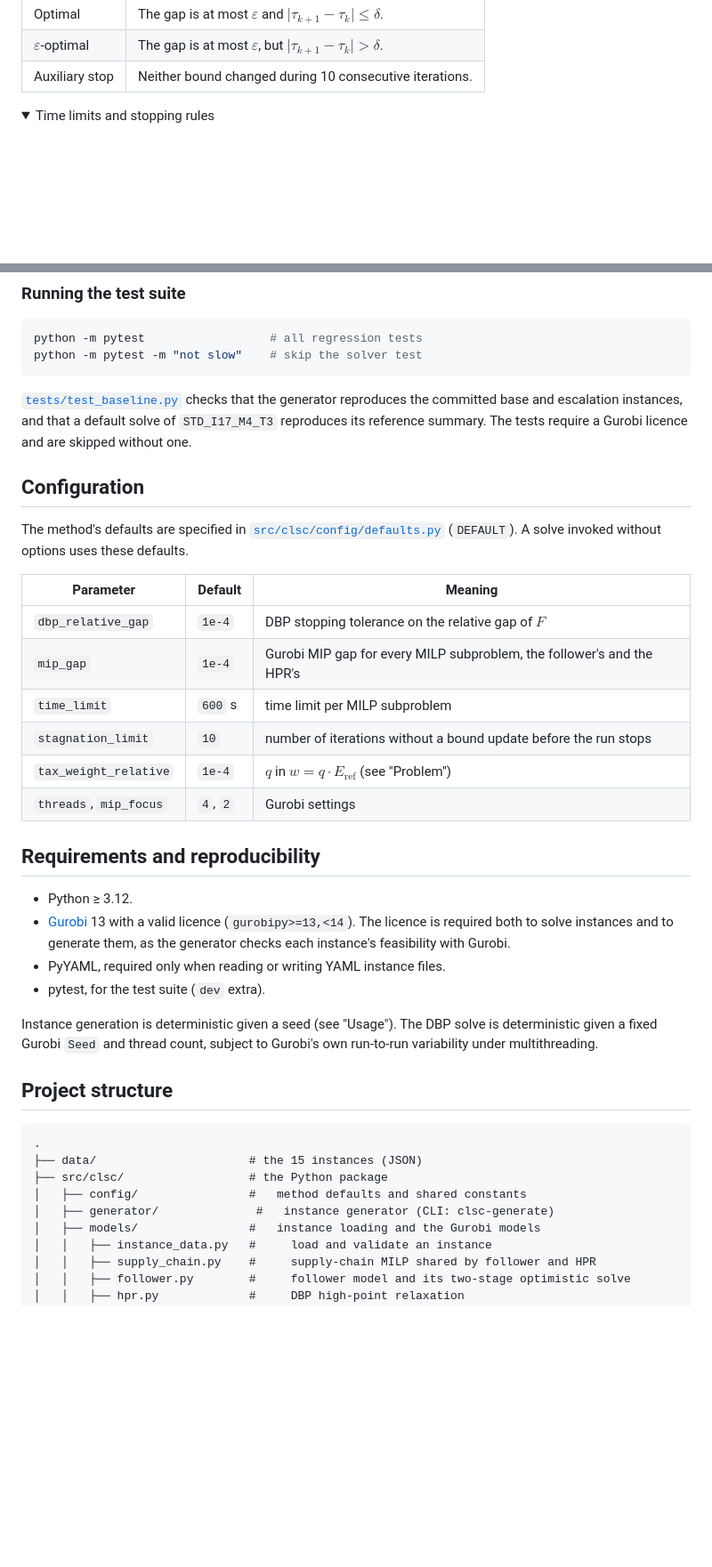
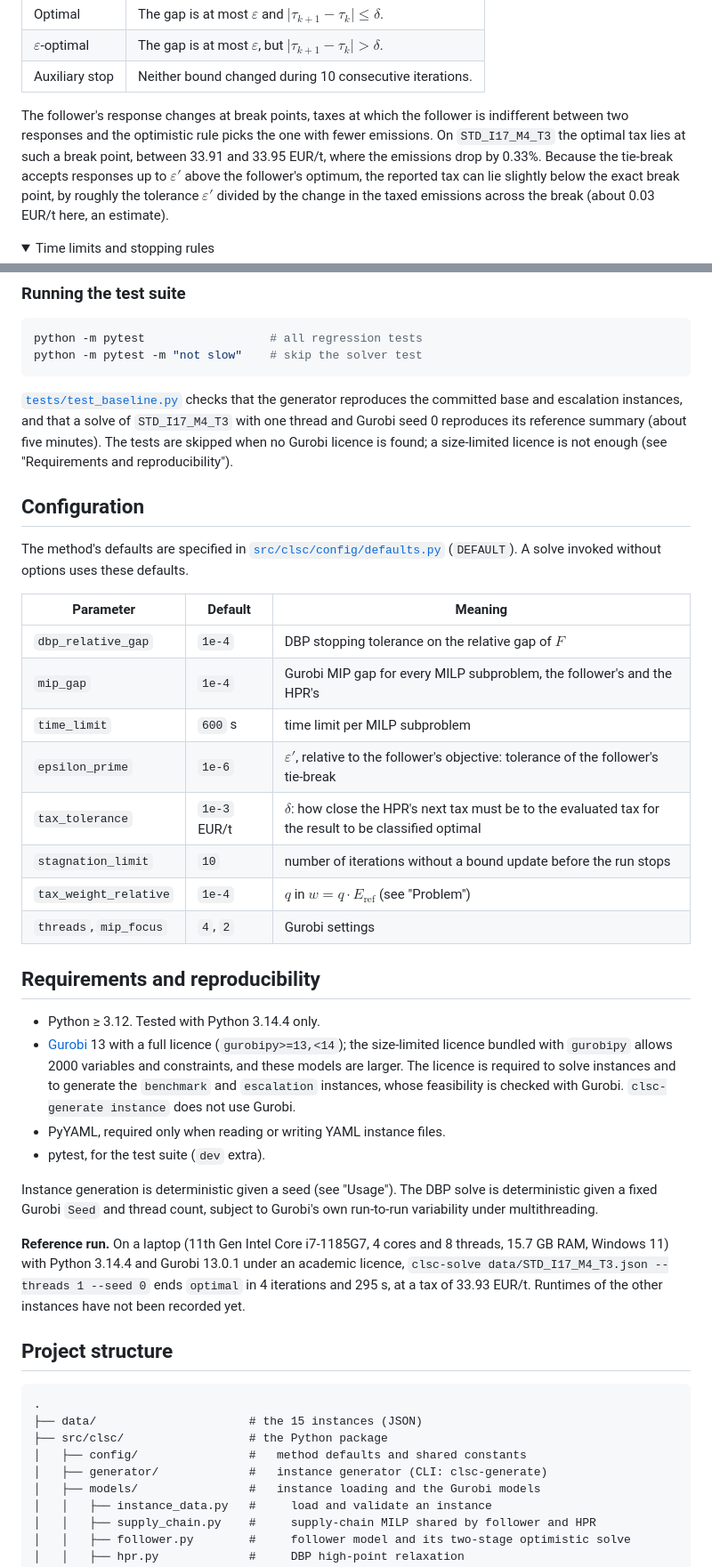
Before and after one commit to marceloalmeidapinto1998/bilevel_carbon-tax_clsc, a Markdown page: README.md, 2 parts joined by grey strips. Shown at 89% size. Drawn GitHub-style; folded sections open; blank space fills up the shorter version.

````diff
--- a/README.md
+++ b/README.md
@@ -78,6 +78,8 @@ The outcomes below hold up to the solvers' tolerances and $\varepsilon'$.
 | Optimal | The gap is at most $\varepsilon$ and $\lvert\tau_{k+1} - \tau_{k}\rvert \le \delta$. |
 | $\varepsilon$-optimal | The gap is at most $\varepsilon$, but $\lvert\tau_{k+1} - \tau_{k}\rvert > \delta$. |
 | Auxiliary stop | Neither bound changed during 10 consecutive iterations. |
+
+The follower's response changes at break points, taxes at which the follower is indifferent between two responses and the optimistic rule picks the one with fewer emissions. On `STD_I17_M4_T3` the optimal tax lies at such a break point, between 33.91 and 33.95 EUR/t, where the emissions drop by 0.33%. Because the tie-break accepts responses up to $\varepsilon'$ above the follower's optimum, the reported tax can lie slightly below the exact break point, by roughly the tolerance $\varepsilon'$ divided by the change in the taxed emissions across the break (about 0.03 EUR/t here, an estimate).
 
 <details>
 <summary>Time limits and stopping rules</summary>
@@ -177,7 +179,7 @@ python -m pytest                  # all regression tests
 python -m pytest -m "not slow"    # skip the solver test
 ```
 
-[`tests/test_baseline.py`](tests/test_baseline.py) checks that the generator reproduces the committed base and escalation instances, and that a default solve of `STD_I17_M4_T3` reproduces its reference summary. The tests require a Gurobi licence and are skipped without one.
+[`tests/test_baseline.py`](tests/test_baseline.py) checks that the generator reproduces the committed base and escalation instances, and that a solve of `STD_I17_M4_T3` with one thread and Gurobi seed 0 reproduces its reference summary (about five minutes). The tests are skipped when no Gurobi licence is found; a size-limited licence is not enough (see "Requirements and reproducibility").
 
 ## Configuration
 
@@ -188,20 +190,22 @@ The method's defaults are specified in [`src/clsc/config/defaults.py`](src/clsc/
 | `dbp_relative_gap` | `1e-4` | DBP stopping tolerance on the relative gap of $F$ |
 | `mip_gap` | `1e-4` | Gurobi MIP gap for every MILP subproblem, the follower's and the HPR's |
 | `time_limit` | `600` s | time limit per MILP subproblem |
+| `epsilon_prime` | `1e-6` | $\varepsilon'$, relative to the follower's objective: tolerance of the follower's tie-break |
+| `tax_tolerance` | `1e-3` EUR/t | $\delta$: how close the HPR's next tax must be to the evaluated tax for the result to be classified optimal |
 | `stagnation_limit` | `10` | number of iterations without a bound update before the run stops |
 | `tax_weight_relative` | `1e-4` | $q$ in $w = q \cdot E_{\text{ref}}$ (see "Problem") |
 | `threads`, `mip_focus` | `4`, `2` | Gurobi settings |
 
 ## Requirements and reproducibility
 
-- Python ≥ 3.12.
-- [Gurobi](https://www.gurobi.com/) 13 with a valid licence (`gurobipy>=13,<14`). The licence is required both to solve instances and to generate them, as the generator checks each instance's feasibility with Gurobi.
+- Python ≥ 3.12. Tested with Python 3.14.4 only.
+- [Gurobi](https://www.gurobi.com/) 13 with a full licence (`gurobipy>=13,<14`); the size-limited licence bundled with `gurobipy` allows 2000 variables and constraints, and these models are larger. The licence is required to solve instances and to generate the `benchmark` and `escalation` instances, whose feasibility is checked with Gurobi. `clsc-generate instance` does not use Gurobi.
 - PyYAML, required only when reading or writing YAML instance files.
 - pytest, for the test suite (`dev` extra).
 
 Instance generation is deterministic given a seed (see "Usage"). The DBP solve is deterministic given a fixed Gurobi `Seed` and thread count, subject to Gurobi's own run-to-run variability under multithreading.
 
-<!-- TODO: report expected runtime and hardware specification for the instances (e.g. "STD_I17_M4_T3 solves in N minutes on M threads on <CPU>"). Not available in the source material for this rewrite. -->
+**Reference run.** On a laptop (11th Gen Intel Core i7-1185G7, 4 cores and 8 threads, 15.7 GB RAM, Windows 11) with Python 3.14.4 and Gurobi 13.0.1 under an academic licence, `clsc-solve data/STD_I17_M4_T3.json --threads 1 --seed 0` ends `optimal` in 4 iterations and 295 s, at a tax of 33.93 EUR/t. Runtimes of the other instances have not been recorded yet.
 
 ## Project structure
 
@@ -210,7 +214,7 @@ Instance generation is deterministic given a seed (see "Usage"). The DBP solve i
 ├── data/                      # the 15 instances (JSON)
 ├── src/clsc/                  # the Python package
 │   ├── config/                #   method defaults and shared constants
-│   ├── generator/              #   instance generator (CLI: clsc-generate)
+│   ├── generator/             #   instance generator (CLI: clsc-generate)
 │   ├── models/                #   instance loading and the Gurobi models
 │   │   ├── instance_data.py   #     load and validate an instance
 │   │   ├── supply_chain.py    #     supply-chain MILP shared by follower and HPR
````
Also changed, not shown: other parts of README.md (+4 -4 lines).
